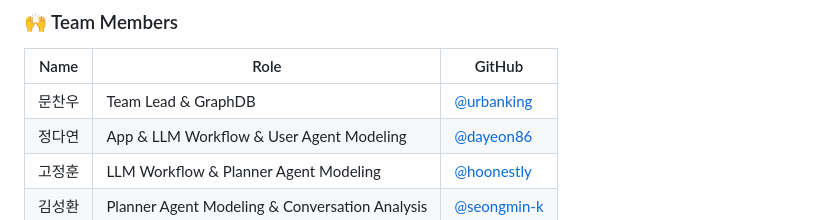
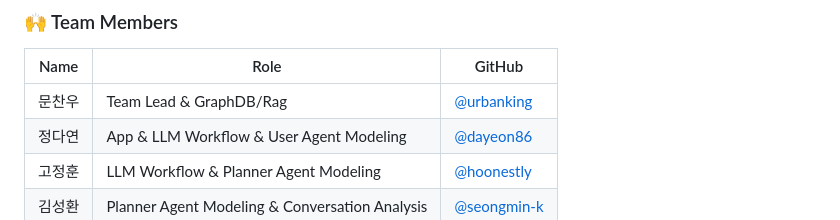
Before and after one commit to 2021147588/boheommian_rhapsody, a Markdown page: README.md, the part around the change. GitHub-like rendering.

```diff
--- a/README.md
+++ b/README.md
@@ -233,7 +233,7 @@ More info: https://github.com/HKUDS/LightRAG
 
 | Name     | Role                    | GitHub                                |
 |----------|-------------------------|---------------------------------------|
-| 문찬우   | Team Lead & GraphDB     | [@urbanking](https://github.com/urbanking) |
+| 문찬우   | Team Lead & GraphDB/Rag     | [@urbanking](https://github.com/urbanking) |
 | 정다연   | App & LLM Workflow & User Agent Modeling    | [@dayeon86](https://github.com/2021147588) |
 | 고정훈   | LLM Workflow & Planner Agent Modeling  | [@hoonestly](https://github.com/hoonestly)       |
 | 김성환   | Planner Agent Modeling & Conversation Analysis | [@seongmin-k](https://github.com/happysnail06) |
```
